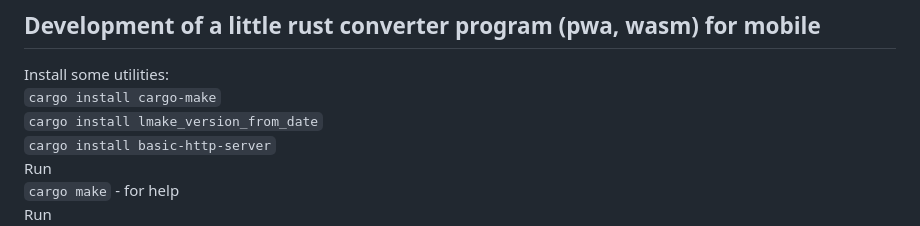
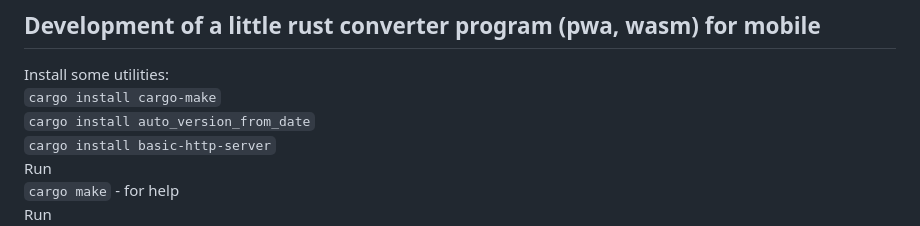
Before and after one commit to bestia-dev/new_date_time_units_and_formats, a Markdown page: README.md, the part around one of its changes. GitHub-like rendering.

```diff
--- a/README.md
+++ b/README.md
@@ -241,7 +241,7 @@ example: 1.1.2021 = 2021c 01v 1d,  11.3.2021 = 2021c 10v 7d
 
 Install some utilities:
 `cargo install cargo-make`
-`cargo install lmake_version_from_date`
+`cargo install auto_version_from_date`
 `cargo install basic-http-server`
 Run
 `cargo make` - for help
```
Also changed, not shown: other parts of README.md (+5 -5 lines).
